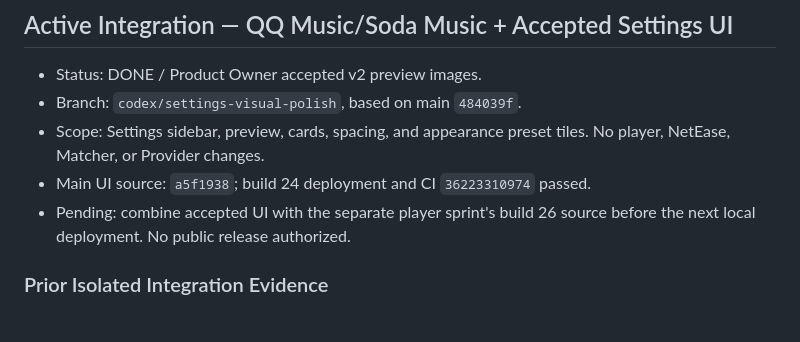
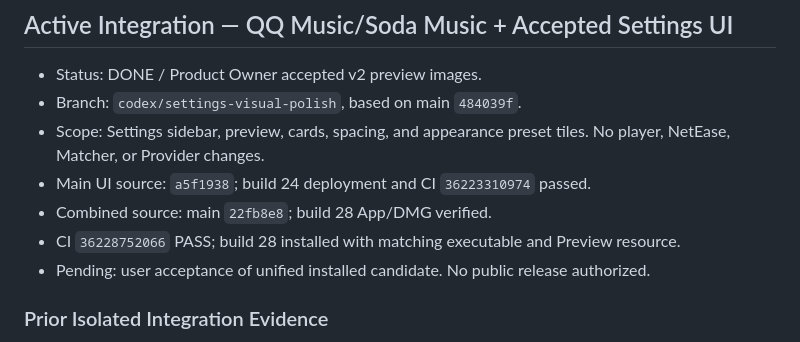
Before and after one commit to Xiye88/NotchMuse, a Markdown page: TASK_BOARD.md, the part around the change. Drawn GitHub-style.

```diff
--- a/TASK_BOARD.md
+++ b/TASK_BOARD.md
@@ -7,8 +7,9 @@
 - Scope: Settings sidebar, preview, cards, spacing, and appearance preset tiles.
   No player, NetEase, Matcher, or Provider changes.
 - Main UI source: `a5f1938`; build 24 deployment and CI `36223310974` passed.
-- Pending: combine accepted UI with the separate player sprint's build 26
-  source before the next local deployment. No public release authorized.
+- Combined source: main `22fb8e8`; build 28 App/DMG verified.
+- CI `36228752066` PASS; build 28 installed with matching executable and Preview resource.
+- Pending: user acceptance of unified installed candidate. No public release authorized.
 ### Prior Isolated Integration Evidence
 - Workspace: PM integration on `codex/player-expansion-integration`.
 - Settings Visual Polish v2 was accepted by Product Owner and integrated into
```
Also changed, not shown: PROJECT_HANDOFF.md (+5 -2 lines), PROJECT_STATUS.md (+12 -1 lines).
